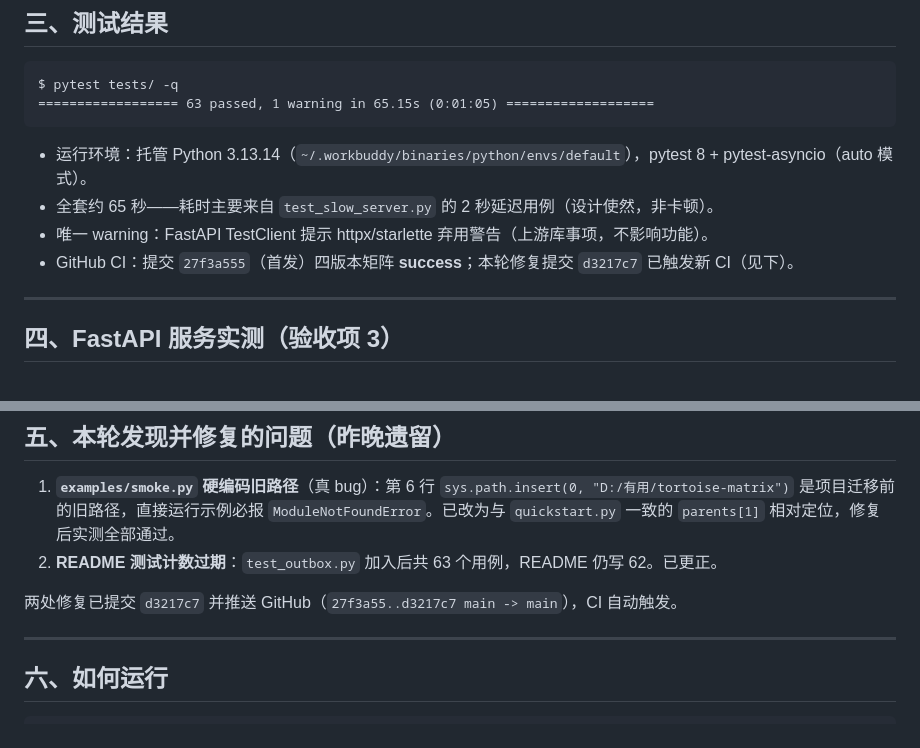
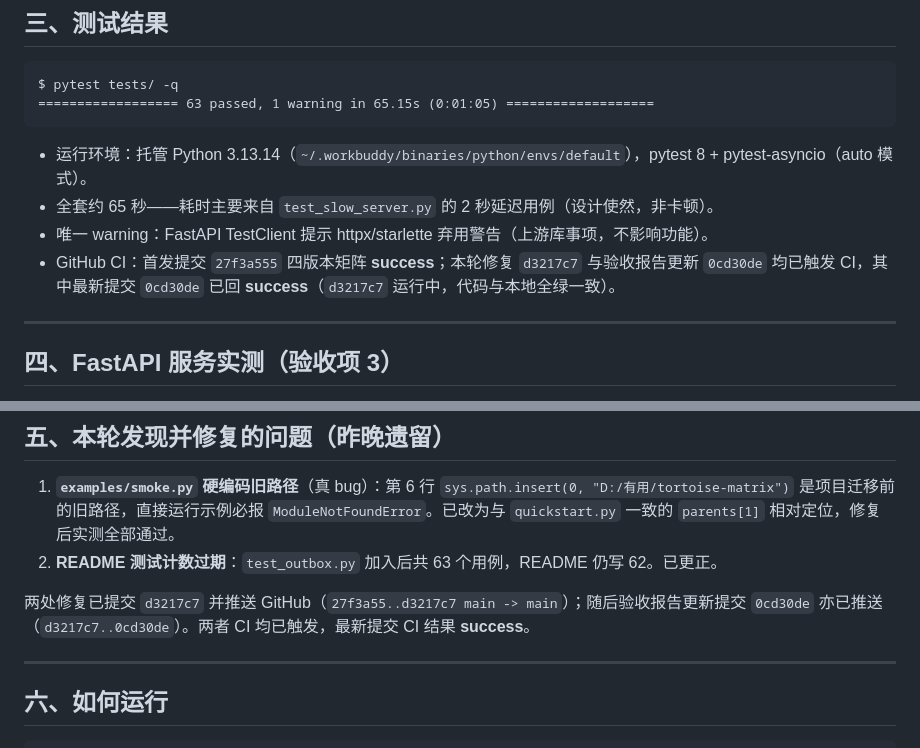
Before and after one commit to yuyu2929/tortoise-matrix, a Markdown page: ACCEPTANCE.md, 2 parts joined by grey strips. Rendered like a GitHub page.

Commit message:
ACCEPTANCE.md: record final CI result (success on 0cd30de)

```diff
--- a/ACCEPTANCE.md
+++ b/ACCEPTANCE.md
@@ -73,7 +73,7 @@ $ pytest tests/ -q
 - 运行环境：托管 Python 3.13.14（`~/.workbuddy/binaries/python/envs/default`），pytest 8 + pytest-asyncio（auto 模式）。
 - 全套约 65 秒——耗时主要来自 `test_slow_server.py` 的 2 秒延迟用例（设计使然，非卡顿）。
 - 唯一 warning：FastAPI TestClient 提示 httpx/starlette 弃用警告（上游库事项，不影响功能）。
-- GitHub CI：提交 `27f3a555`（首发）四版本矩阵 **success**；本轮修复提交 `d3217c7` 已触发新 CI（见下）。
+- GitHub CI：首发提交 `27f3a555` 四版本矩阵 **success**；本轮修复 `d3217c7` 与验收报告更新 `0cd30de` 均已触发 CI，其中最新提交 `0cd30de` 已回 **success**（`d3217c7` 运行中，代码与本地全绿一致）。
 
 ---
 
@@ -109,7 +109,7 @@ INFO:     Uvicorn running on http://127.0.0.1:8765
 1. **`examples/smoke.py` 硬编码旧路径**（真 bug）：第 6 行 `sys.path.insert(0, "D:/有用/tortoise-matrix")` 是项目迁移前的旧路径，直接运行示例必报 `ModuleNotFoundError`。已改为与 `quickstart.py` 一致的 `parents[1]` 相对定位，修复后实测全部通过。
 2. **README 测试计数过期**：`test_outbox.py` 加入后共 63 个用例，README 仍写 62。已更正。
 
-两处修复已提交 `d3217c7` 并推送 GitHub（`27f3a55..d3217c7 main -> main`），CI 自动触发。
+两处修复已提交 `d3217c7` 并推送 GitHub（`27f3a55..d3217c7 main -> main`）；随后验收报告更新提交 `0cd30de` 亦已推送（`d3217c7..0cd30de`）。两者 CI 均已触发，最新提交 CI 结果 **success**。
 
 ---
 
```
